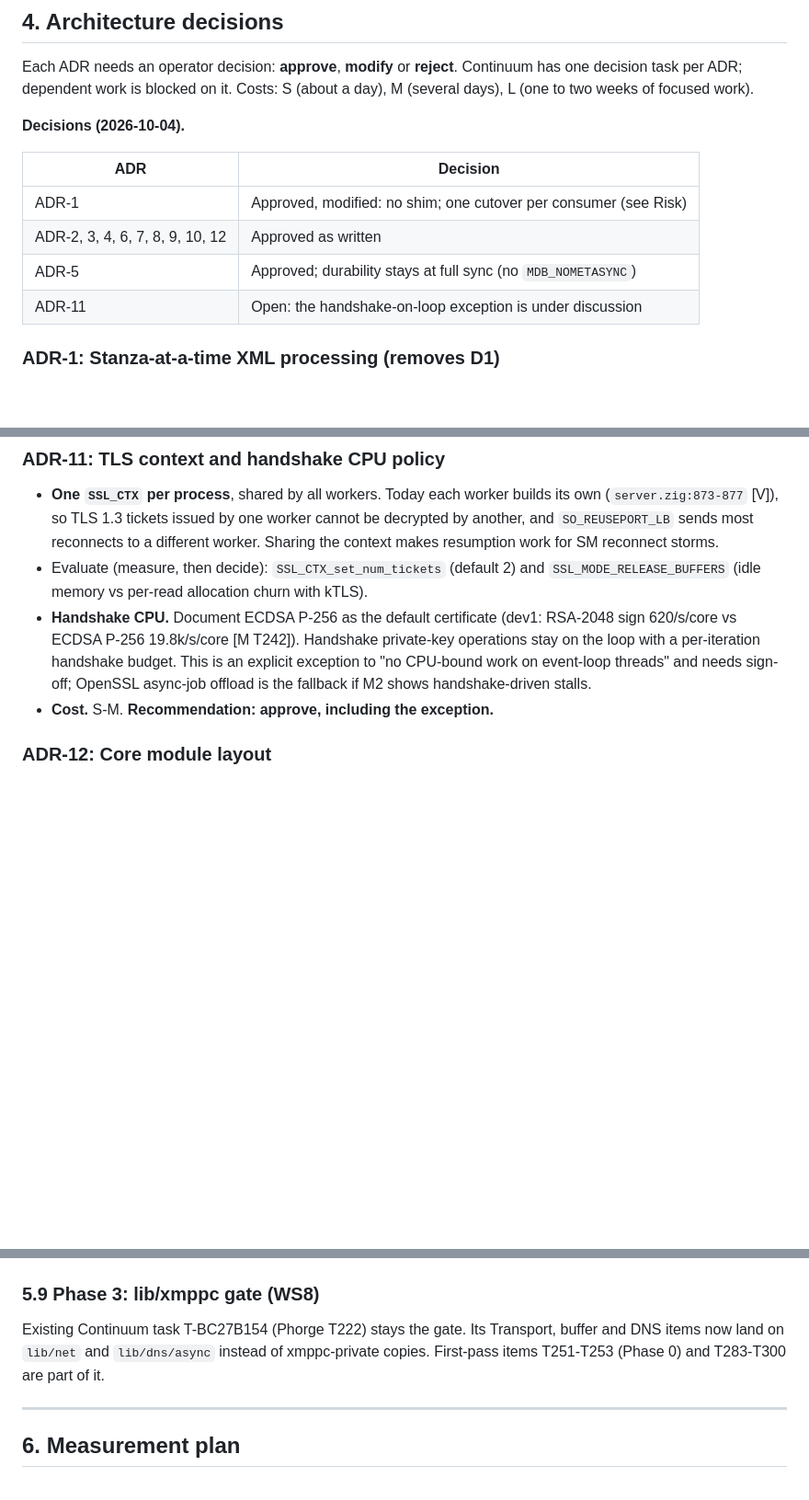
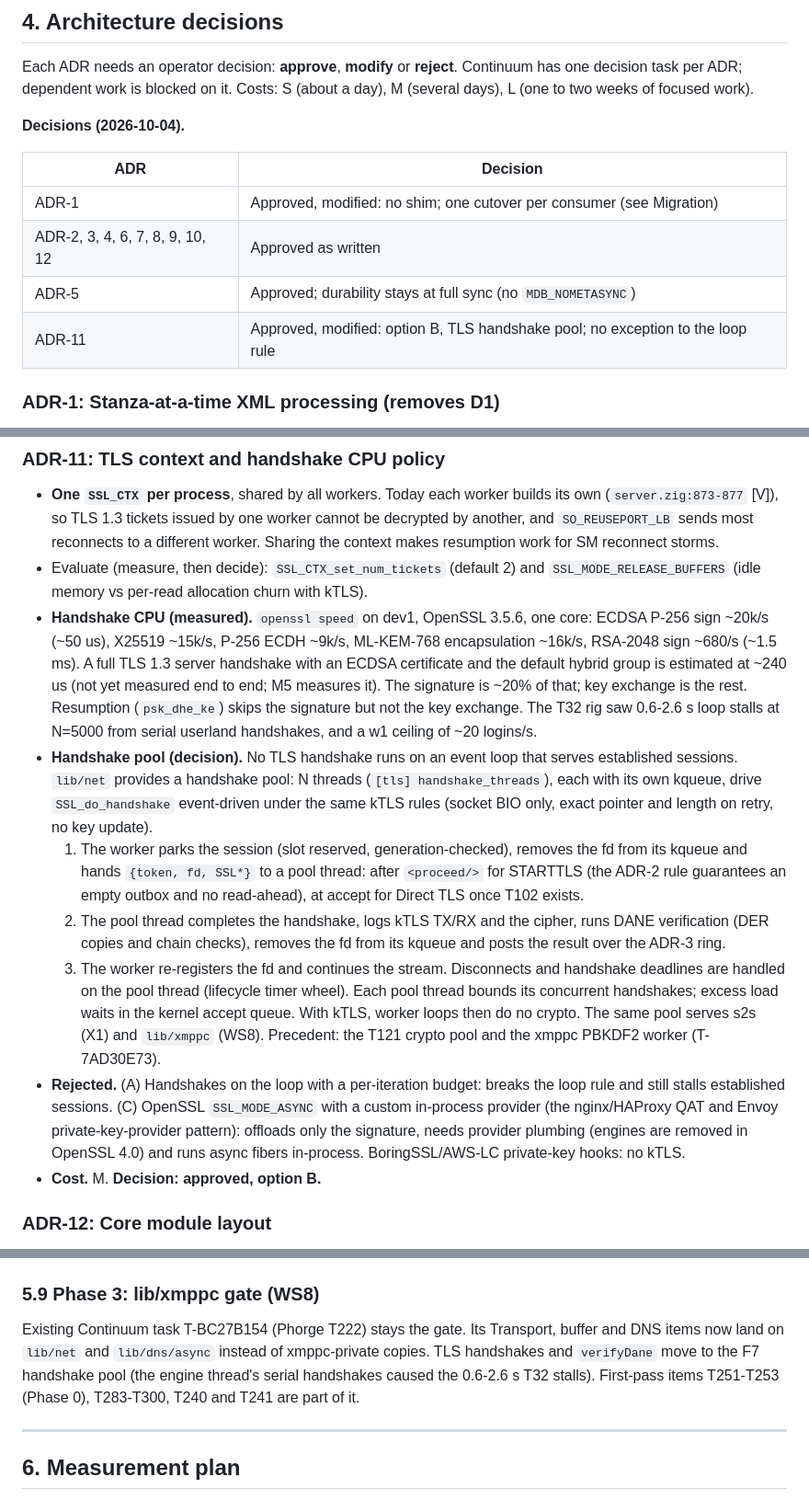
Before and after one commit to securemessage/xmppd, a Markdown page: doc/T197_QUALITY_SWEEP.md, 3 parts joined by grey strips. Shown at 92% size. GitHub-like rendering; blank space fills up the shorter version.

Commit message:
docs(T197): ADR-11 option B (TLS handshake pool), fold existing Phorge tasks into v0.9.1

```diff
--- a/doc/T197_QUALITY_SWEEP.md
+++ b/doc/T197_QUALITY_SWEEP.md
@@ -202,10 +202,10 @@ work).
 
 | ADR | Decision |
 |-----|----------|
-| ADR-1 | Approved, modified: no shim; one cutover per consumer (see Risk) |
+| ADR-1 | Approved, modified: no shim; one cutover per consumer (see Migration) |
 | ADR-2, 3, 4, 6, 7, 8, 9, 10, 12 | Approved as written |
 | ADR-5 | Approved; durability stays at full sync (no `MDB_NOMETASYNC`) |
-| ADR-11 | Open: the handshake-on-loop exception is under discussion |
+| ADR-11 | Approved, modified: option B, TLS handshake pool; no exception to the loop rule |
 
 ### ADR-1: Stanza-at-a-time XML processing (removes D1)
 
@@ -441,13 +441,40 @@ work).
 - Evaluate (measure, then decide): `SSL_CTX_set_num_tickets` (default 2) and
   `SSL_MODE_RELEASE_BUFFERS` (idle memory vs per-read allocation churn with
   kTLS).
-- **Handshake CPU.** Document ECDSA P-256 as the default certificate (dev1:
-  RSA-2048 sign 620/s/core vs ECDSA P-256 19.8k/s/core [M T242]). Handshake
-  private-key operations stay on the loop with a per-iteration handshake
-  budget. This is an explicit exception to "no CPU-bound work on event-loop
-  threads" and needs sign-off; OpenSSL async-job offload is the fallback if M2
-  shows handshake-driven stalls.
-- **Cost.** S-M. **Recommendation: approve, including the exception.**
+- **Handshake CPU (measured).** `openssl speed` on dev1, OpenSSL 3.5.6, one
+  core: ECDSA P-256 sign ~20k/s (~50 us), X25519 ~15k/s, P-256 ECDH ~9k/s,
+  ML-KEM-768 encapsulation ~16k/s, RSA-2048 sign ~680/s (~1.5 ms). A full
+  TLS 1.3 server handshake with an ECDSA certificate and the default hybrid
+  group is estimated at ~240 us (not yet measured end to end; M5 measures it).
+  The signature is ~20% of that; key exchange is the rest. Resumption
+  (`psk_dhe_ke`) skips the signature but not the key exchange. The T32 rig
+  saw 0.6-2.6 s loop stalls at N=5000 from serial userland handshakes, and a
+  w1 ceiling of ~20 logins/s.
+- **Handshake pool (decision).** No TLS handshake runs on an event loop that
+  serves established sessions. `lib/net` provides a handshake pool: N threads
+  (`[tls] handshake_threads`), each with its own kqueue, drive
+  `SSL_do_handshake` event-driven under the same kTLS rules (socket BIO only,
+  exact pointer and length on retry, no key update).
+  1. The worker parks the session (slot reserved, generation-checked), removes
+     the fd from its kqueue and hands `{token, fd, SSL*}` to a pool thread:
+     after `<proceed/>` for STARTTLS (the ADR-2 rule guarantees an empty
+     outbox and no read-ahead), at accept for Direct TLS once T102 exists.
+  2. The pool thread completes the handshake, logs kTLS TX/RX and the cipher,
+     runs DANE verification (DER copies and chain checks), removes the fd from
+     its kqueue and posts the result over the ADR-3 ring.
+  3. The worker re-registers the fd and continues the stream.
+  Disconnects and handshake deadlines are handled on the pool thread (lifecycle
+  timer wheel). Each pool thread bounds its concurrent handshakes; excess load
+  waits in the kernel accept queue. With kTLS, worker loops then do no crypto.
+  The same pool serves s2s (X1) and `lib/xmppc` (WS8). Precedent: the T121
+  crypto pool and the xmppc PBKDF2 worker (T-7AD30E73).
+- **Rejected.** (A) Handshakes on the loop with a per-iteration budget: breaks
+  the loop rule and still stalls established sessions. (C) OpenSSL
+  `SSL_MODE_ASYNC` with a custom in-process provider (the nginx/HAProxy QAT and
+  Envoy private-key-provider pattern): offloads only the signature, needs
+  provider plumbing (engines are removed in OpenSSL 4.0) and runs async fibers
+  in-process. BoringSSL/AWS-LC private-key hooks: no kTLS.
+- **Cost.** M. **Decision: approved, option B.**
 
 ### ADR-12: Core module layout
 
@@ -614,8 +641,10 @@ recorded.
 
 Existing Continuum task T-BC27B154 (Phorge T222) stays the gate. Its
 Transport, buffer and DNS items now land on `lib/net` and `lib/dns/async`
-instead of xmppc-private copies. First-pass items T251-T253 (Phase 0) and
-T283-T300 are part of it.
+instead of xmppc-private copies. TLS handshakes and `verifyDane` move to the
+F7 handshake pool (the engine thread's serial handshakes caused the 0.6-2.6 s
+T32 stalls). First-pass items T251-T253 (Phase 0), T283-T300, T240 and T241
+are part of it.
 
 ---
 
```
Also changed, not shown: other parts of doc/T197_QUALITY_SWEEP.md (+31 -4 lines).
